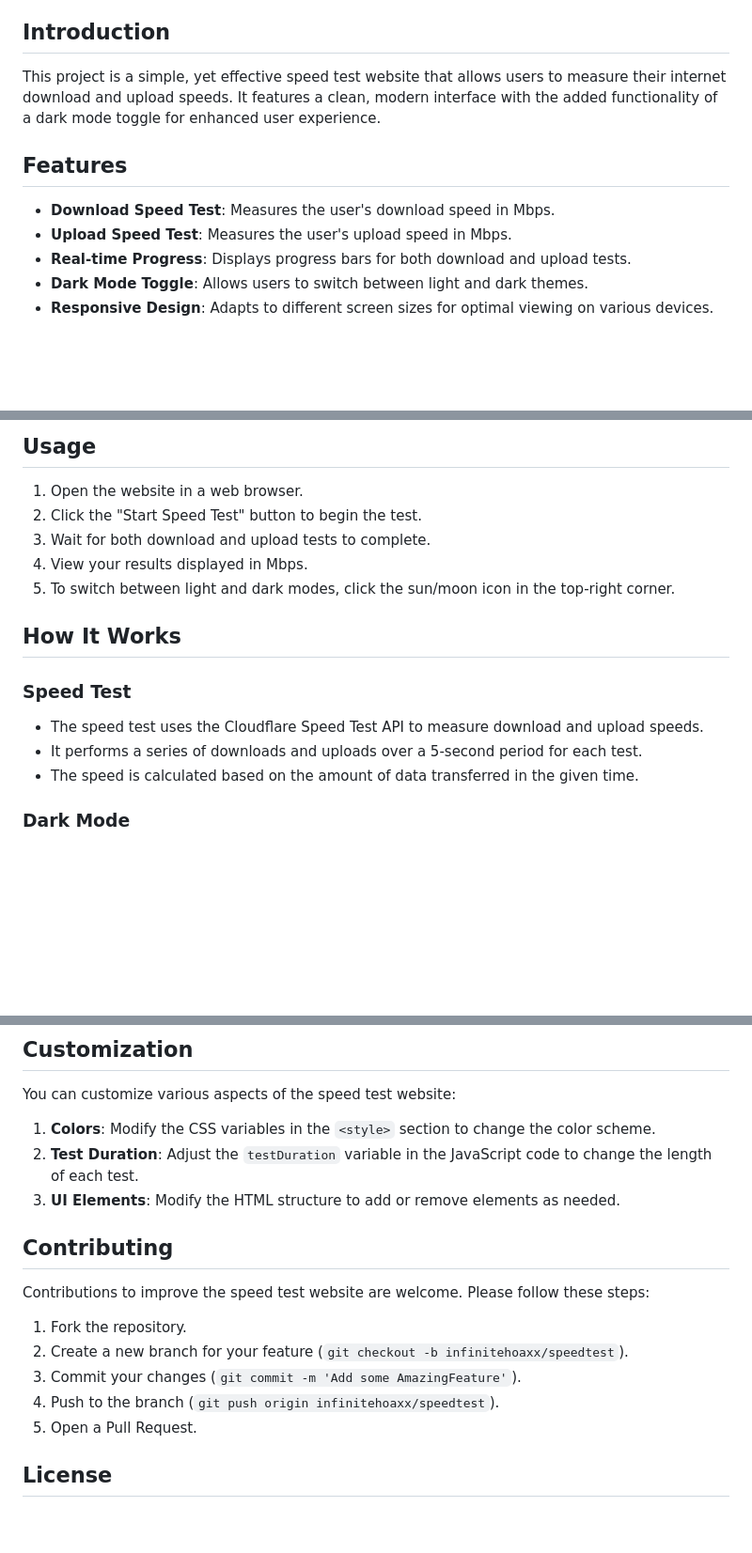
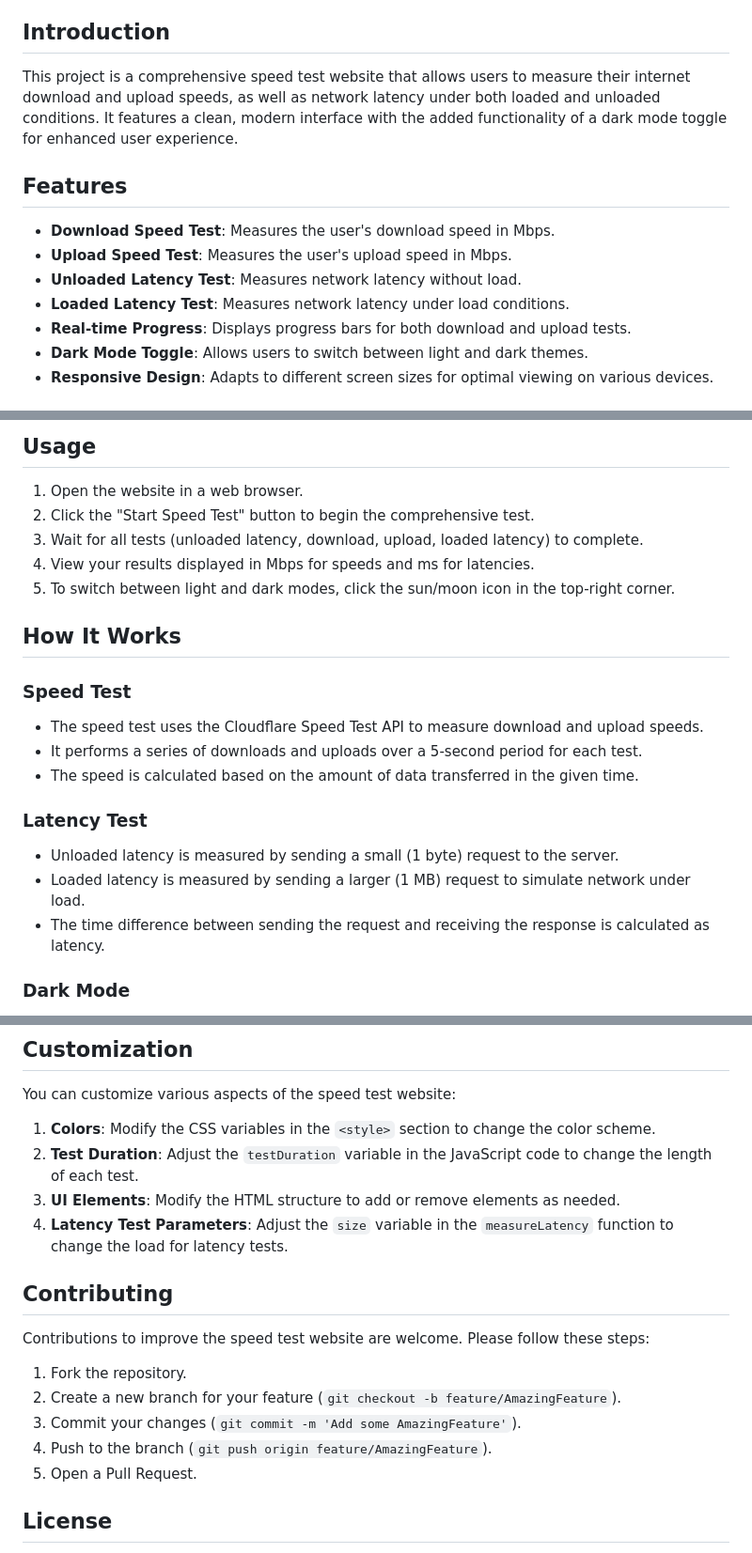
Before and after one commit to infinitehoaxx/speedtest, a Markdown page: README.md, 3 parts joined by grey strips. Shown at 94% size. GitHub-like rendering; blank space fills up the shorter version.

```diff
--- a/README.md
+++ b/README.md
@@ -13,12 +13,14 @@
 
 ## Introduction
 
-This project is a simple, yet effective speed test website that allows users to measure their internet download and upload speeds. It features a clean, modern interface with the added functionality of a dark mode toggle for enhanced user experience.
+This project is a comprehensive speed test website that allows users to measure their internet download and upload speeds, as well as network latency under both loaded and unloaded conditions. It features a clean, modern interface with the added functionality of a dark mode toggle for enhanced user experience.
 
 ## Features
 
 - **Download Speed Test**: Measures the user's download speed in Mbps.
 - **Upload Speed Test**: Measures the user's upload speed in Mbps.
+- **Unloaded Latency Test**: Measures network latency without load.
+- **Loaded Latency Test**: Measures network latency under load conditions.
 - **Real-time Progress**: Displays progress bars for both download and upload tests.
 - **Dark Mode Toggle**: Allows users to switch between light and dark themes.
 - **Responsive Design**: Adapts to different screen sizes for optimal viewing on various devices.
@@ -45,9 +47,9 @@ No additional dependencies or build steps are required.
 ## Usage
 
 1. Open the website in a web browser.
-2. Click the "Start Speed Test" button to begin the test.
-3. Wait for both download and upload tests to complete.
-4. View your results displayed in Mbps.
+2. Click the "Start Speed Test" button to begin the comprehensive test.
+3. Wait for all tests (unloaded latency, download, upload, loaded latency) to complete.
+4. View your results displayed in Mbps for speeds and ms for latencies.
 5. To switch between light and dark modes, click the sun/moon icon in the top-right corner.
 
 ## How It Works
@@ -56,6 +58,11 @@ No additional dependencies or build steps are required.
 - The speed test uses the Cloudflare Speed Test API to measure download and upload speeds.
 - It performs a series of downloads and uploads over a 5-second period for each test.
 - The speed is calculated based on the amount of data transferred in the given time.
+
+### Latency Test
+- Unloaded latency is measured by sending a small (1 byte) request to the server.
+- Loaded latency is measured by sending a larger (1 MB) request to simulate network under load.
+- The time difference between sending the request and receiving the response is calculated as latency.
 
 ### Dark Mode
 - The dark mode toggle uses CSS classes to switch between light and dark themes.
@@ -68,15 +75,16 @@ You can customize various aspects of the speed test website:
 1. **Colors**: Modify the CSS variables in the `<style>` section to change the color scheme.
 2. **Test Duration**: Adjust the `testDuration` variable in the JavaScript code to change the length of each test.
 3. **UI Elements**: Modify the HTML structure to add or remove elements as needed.
+4. **Latency Test Parameters**: Adjust the `size` variable in the `measureLatency` function to change the load for latency tests.
 
 ## Contributing
 
 Contributions to improve the speed test website are welcome. Please follow these steps:
 
 1. Fork the repository.
-2. Create a new branch for your feature (`git checkout -b infinitehoaxx/speedtest`).
+2. Create a new branch for your feature (`git checkout -b feature/AmazingFeature`).
 3. Commit your changes (`git commit -m 'Add some AmazingFeature'`).
-4. Push to the branch (`git push origin infinitehoaxx/speedtest`).
+4. Push to the branch (`git push origin feature/AmazingFeature`).
 5. Open a Pull Request.
 
 ## License
```
Also changed, not shown: other parts of README.md (+1 -1 lines).
